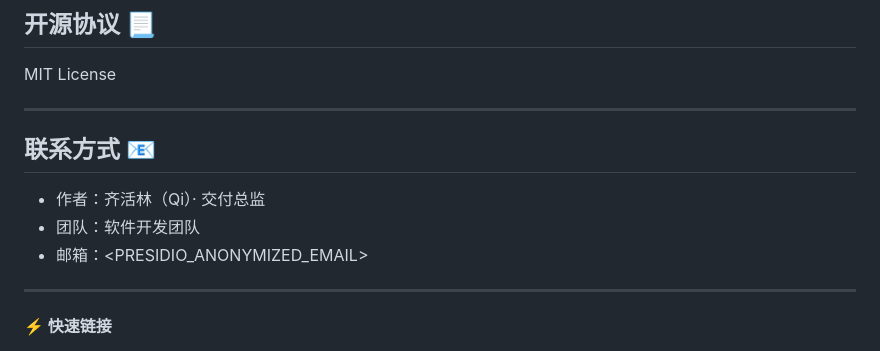
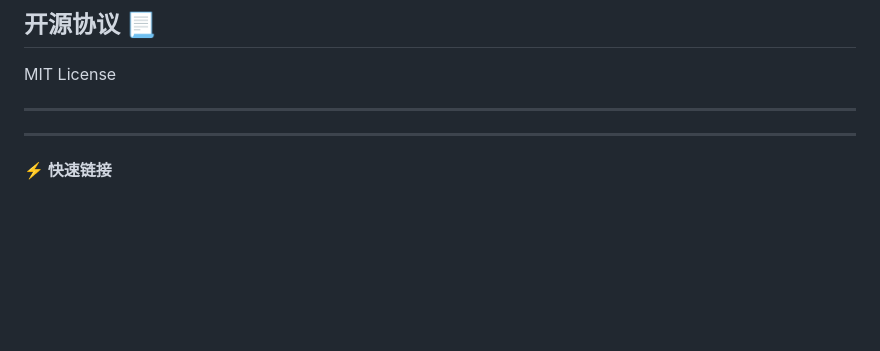
Before and after one commit to SorrorW/OZON-feishu-order-system, a Markdown page: README.md, the part around the change. Drawn GitHub-style; blank space fills up the shorter version.

Commit message:
Delete contact information from README
Removed contact information section from README.

```diff
--- a/README.md
+++ b/README.md
@@ -269,12 +269,6 @@ MIT License
 
 ---
 
-## 联系方式 📧
-
-- 作者：齐活林（Qi）· 交付总监
-- 团队：软件开发团队
-- 邮箱：<PRESIDIO_ANONYMIZED_EMAIL>
-
 ---
 
 **⚡ 快速链接**
```
